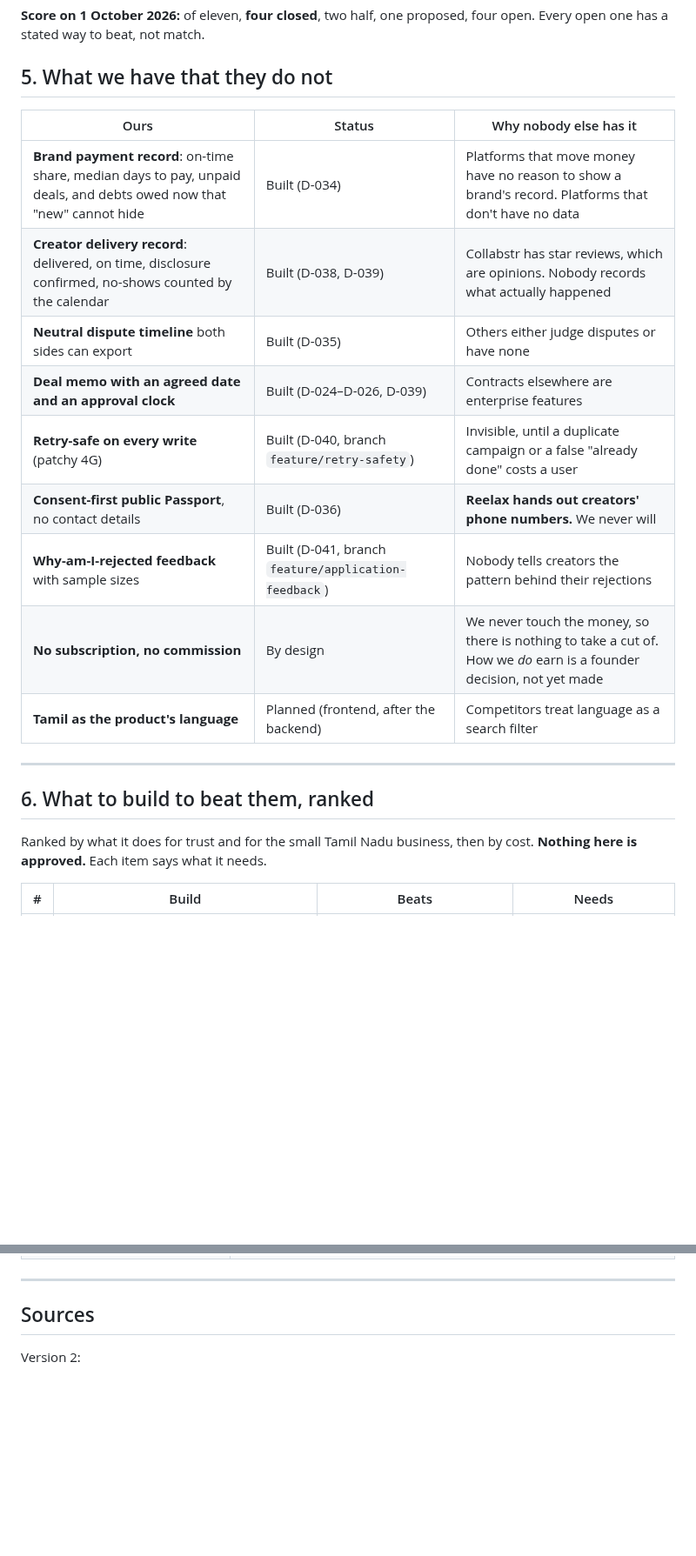
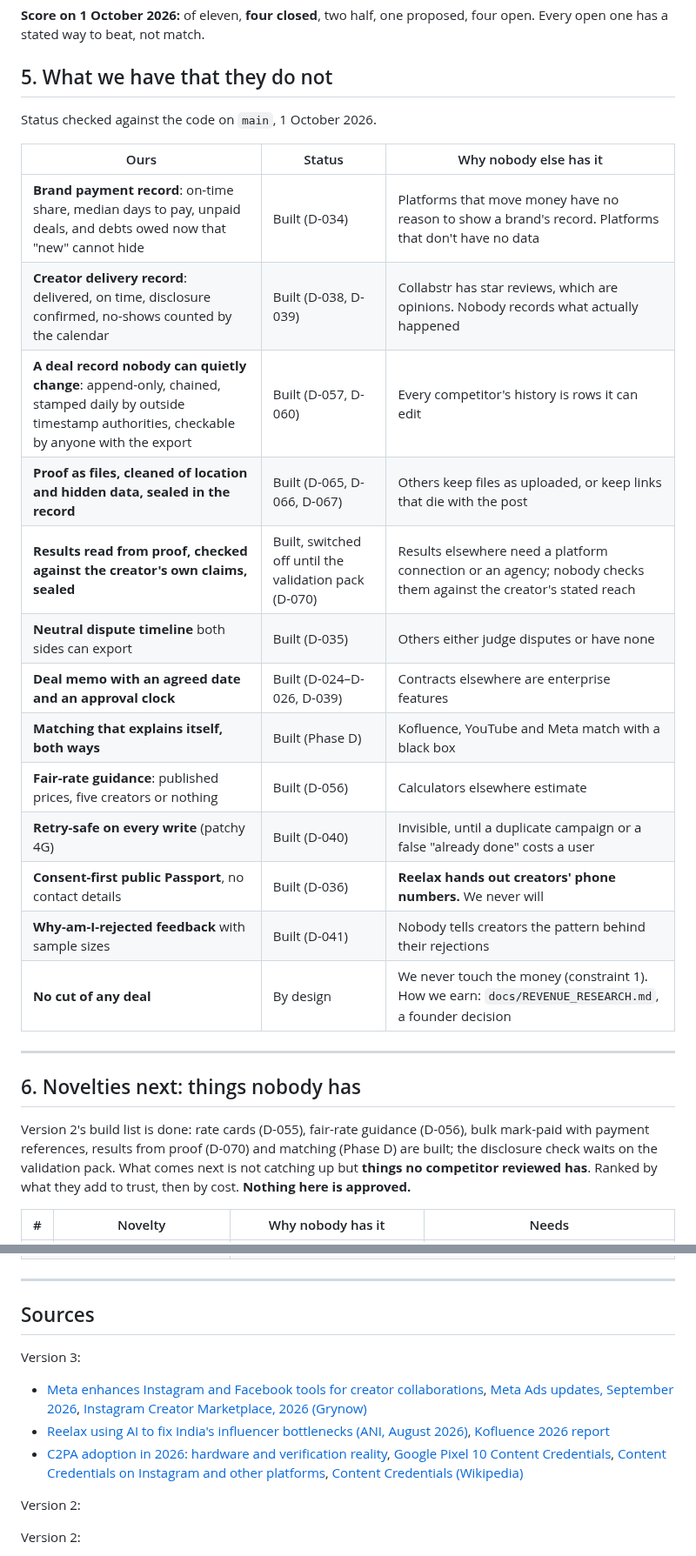
Before and after one commit to adhi2801/nicheconnect-tn, a Markdown page: docs/COMPETITIVE_LANDSCAPE.md, 2 parts joined by grey strips. Shown at 87% size. Drawn GitHub-style; blank space fills up the shorter version.

```diff
--- a/docs/COMPETITIVE_LANDSCAPE.md
+++ b/docs/COMPETITIVE_LANDSCAPE.md
@@ -102,23 +100,29 @@ proposed, four open. Every open one has a stated way to beat, not match.
 
 ## 5. What we have that they do not
 
+Status checked against the code on `main`, 1 October 2026.
+
 | Ours | Status | Why nobody else has it |
 |---|---|---|
 | **Brand payment record**: on-time share, median days to pay, unpaid deals, and debts owed now that "new" cannot hide | Built (D-034) | Platforms that move money have no reason to show a brand's record. Platforms that don't have no data |
 | **Creator delivery record**: delivered, on time, disclosure confirmed, no-shows counted by the calendar | Built (D-038, D-039) | Collabstr has star reviews, which are opinions. Nobody records what actually happened |
+| **A deal record nobody can quietly change**: append-only, chained, stamped daily by outside timestamp authorities, checkable by anyone with the export | Built (D-057, D-060) | Every competitor's history is rows it can edit |
+| **Proof as files, cleaned of location and hidden data, sealed in the record** | Built (D-065, D-066, D-067) | Others keep files as uploaded, or keep links that die with the post |
+| **Results read from proof, checked against the creator's own claims, sealed** | Built, switched off until the validation pack (D-070) | Results elsewhere need a platform connection or an agency; nobody checks them against the creator's stated reach |
 | **Neutral dispute timeline** both sides can export | Built (D-035) | Others either judge disputes or have none |
 | **Deal memo with an agreed date and an approval clock** | Built (D-024–D-026, D-039) | Contracts elsewhere are enterprise features |
-| **Retry-safe on every write** (patchy 4G) | Built (D-040, branch `feature/retry-safety`) | Invisible, until a duplicate campaign or a false "already done" costs a user |
+| **Matching that explains itself, both ways** | Built (Phase D) | Kofluence, YouTube and Meta match with a black box |
+| **Fair-rate guidance**: published prices, five creators or nothing | Built (D-056) | Calculators elsewhere estimate |
+| **Retry-safe on every write** (patchy 4G) | Built (D-040) | Invisible, until a duplicate campaign or a false "already done" costs a user |
 | **Consent-first public Passport**, no contact details | Built (D-036) | **Reelax hands out creators' phone numbers.** We never will |
-| **Why-am-I-rejected feedback** with sample sizes | Built (D-041, branch `feature/application-feedback`) | Nobody tells creators the pattern behind their rejections |
-| **No subscription, no commission** | By design | We never touch the money, so there is nothing to take a cut of. How we *do* earn is a founder decision, not yet made |
-| **Tamil as the product's language** | Planned (frontend, after the backend) | Competitors treat language as a search filter |
+| **Why-am-I-rejected feedback** with sample sizes | Built (D-041) | Nobody tells creators the pattern behind their rejections |
+| **No cut of any deal** | By design | We never touch the money (constraint 1). How we earn: `docs/REVENUE_RESEARCH.md`, a founder decision |
 
 ---
 
-## 6. What to build to beat them, ranked
+## 6. Novelties next: things nobody has
 
-Ranked by what it does for trust and for the small Tamil Nadu business, then by cost. **Nothing here is approved.** Each item says what it needs.
+Version 2's build list is done: rate cards (D-055), fair-rate guidance (D-056), bulk mark-paid with payment references, results from proof (D-070) and matching (Phase D) are built; the disclosure check waits on the validation pack. What comes next is not catching up but **things no competitor reviewed has**. Ranked by what they add to trust, then by cost. **Nothing here is approved.**
 
-| # | Build | Beats | Needs |
+| # | Novelty | Why nobody has it | Needs |
 |---|---|---|---|
@@ -169,6 +178,14 @@ Our `disclosure_confirmed` records the creator's statement. Whether that is enou
 ---
 
 ## Sources
+
+Version 3:
+
+- [Meta enhances Instagram and Facebook tools for creator collaborations](https://www.buzzincontent.com/news/meta-enhances-instagram-and-facebook-tools-for-creator-collaborations-11069426), [Meta Ads updates, September 2026](https://adsuploader.com/blog/meta-ads-updates), [Instagram Creator Marketplace, 2026 (Grynow)](https://www.grynow.in/blog/instagram-creator-marketplace.html)
+- [Reelax using AI to fix India's influencer bottlenecks (ANI, August 2026)](https://aninews.in/news/business/reelax-influencer-marketing-platform-is-using-ai-and-automation-to-fix-indias-influencer-marketing-bottlenecks20260817122554/), [Kofluence 2026 report](https://www.adgully.com/post/15568/kofluence-launches-2026-influencer-marketing-report)
+- [C2PA adoption in 2026: hardware and verification reality](https://www.softwareseni.com/c2pa-adoption-in-2026-hardware-platforms-and-verification-reality/), [Google Pixel 10 Content Credentials](https://c2paviewer.com/articles/google-c2pa-pixel-10), [Content Credentials on Instagram and other platforms](https://www.lumethic.com/en/articles/content-credentials-social-media-platforms), [Content Credentials (Wikipedia)](https://en.wikipedia.org/wiki/Content_Credentials)
+
+Version 2:
 
 Version 2:
 
```
Also changed, not shown: other parts of docs/COMPETITIVE_LANDSCAPE.md (+24 -21 lines), docs/BACKEND_COMPLETE.md (+1 -1 lines).
